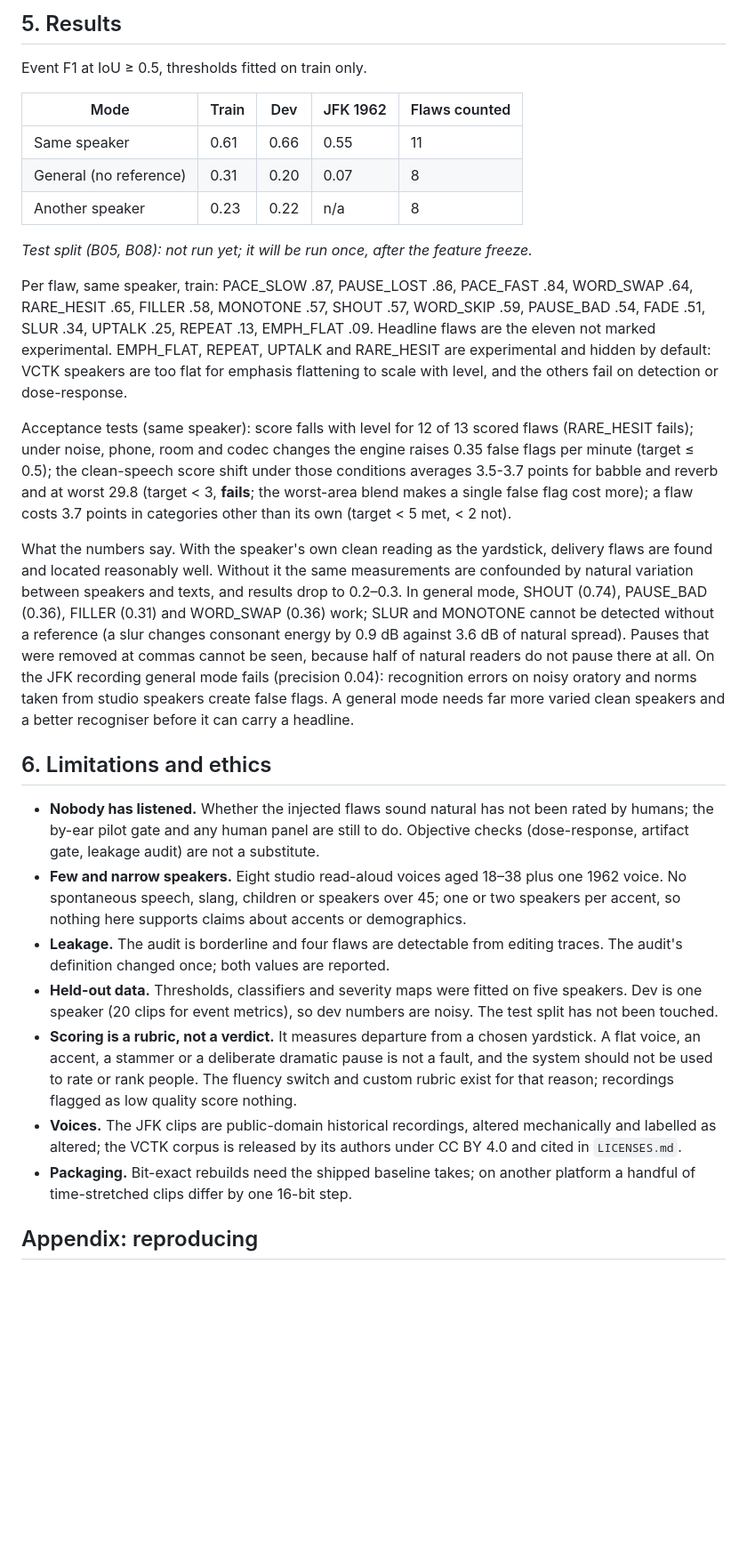
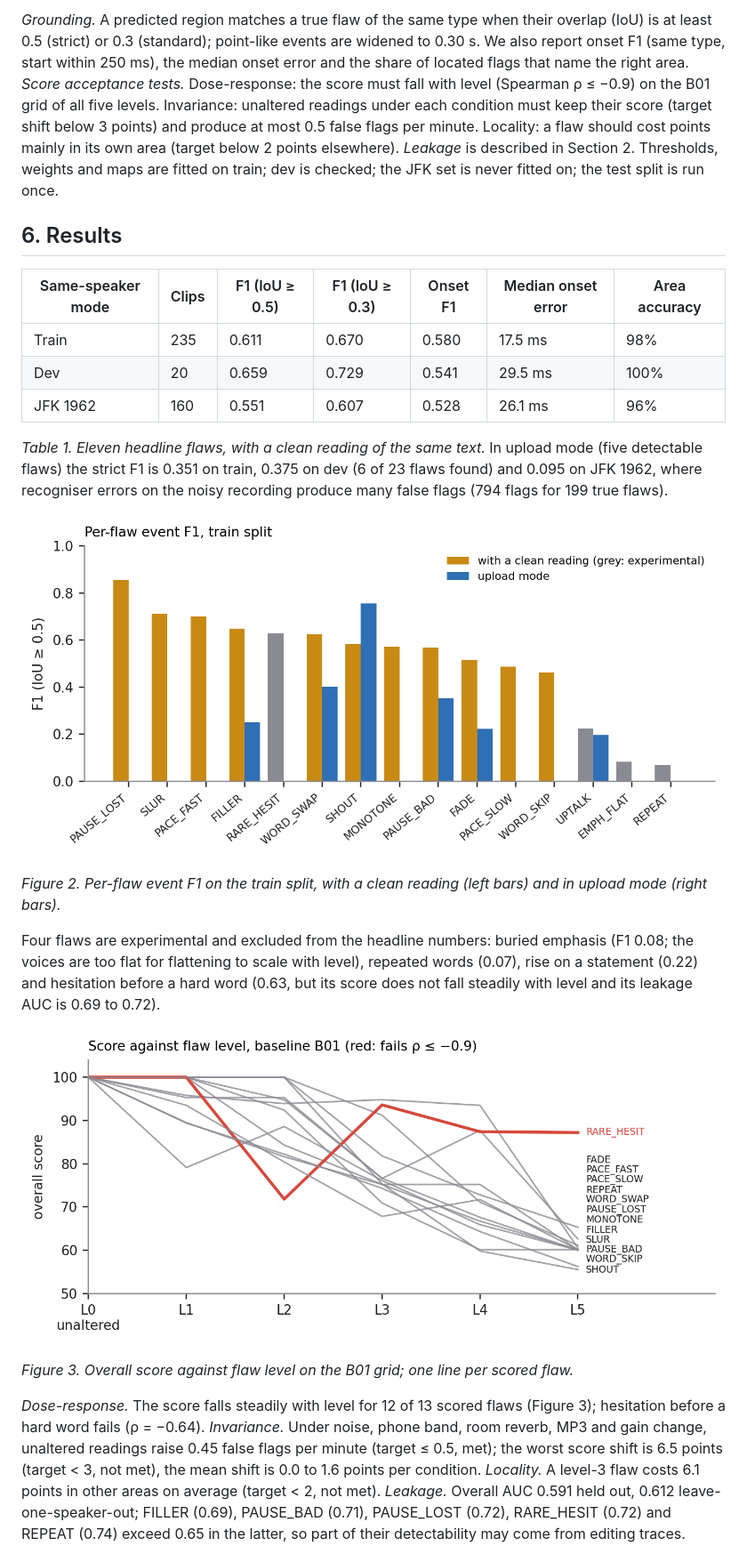
Before and after one commit to agentsc07/Resonance, a Markdown page: docs/technical_report.md, the part around one of its changes. Shown at 89% size. GitHub-like rendering; pictures changed too: docs/figures/dose_response.png (added), docs/figures/per_flaw_f1.png (added); blank space fills up the shorter version.

Commit message:
Technical report (PDF, 4 pages) with figures; figure and PDF build scripts

```diff
--- a/docs/technical_report.md
+++ b/docs/technical_report.md
@@ -56,31 +40,25 @@ We tried fitting a weight per flaw so that an L5 flaw lands near 55 and an L3 ne
 
-## 5. Results
+*Grounding.* A predicted region matches a true flaw of the same type when their overlap (IoU) is at least 0.5 (strict) or 0.3 (standard); point-like events are widened to 0.30 s. We also report onset F1 (same type, start within 250 ms), the median onset error and the share of located flags that name the right area. *Score acceptance tests.* Dose-response: the score must fall with level (Spearman ρ ≤ −0.9) on the B01 grid of all five levels. Invariance: unaltered readings under each condition must keep their score (target shift below 3 points) and produce at most 0.5 false flags per minute. Locality: a flaw should cost points mainly in its own area (target below 2 points elsewhere). *Leakage* is described in Section 2. Thresholds, weights and maps are fitted on train; dev is checked; the JFK set is never fitted on; the test split is run once.
 
-Event F1 at IoU ≥ 0.5, thresholds fitted on train only.
+## 6. Results
 
-| Mode | Train | Dev | JFK 1962 | Flaws counted |
-|---|---|---|---|---|
-| Same speaker | 0.61 | 0.66 | 0.55 | 11 |
-| General (no reference) | 0.31 | 0.20 | 0.07 | 8 |
-| Another speaker | 0.23 | 0.22 | n/a | 8 |
+| Same-speaker mode | Clips | F1 (IoU ≥ 0.5) | F1 (IoU ≥ 0.3) | Onset F1 | Median onset error | Area accuracy |
+|---|---|---|---|---|---|---|
+| Train | 235 | 0.611 | 0.670 | 0.580 | 17.5 ms | 98% |
+| Dev | 20 | 0.659 | 0.729 | 0.541 | 29.5 ms | 100% |
+| JFK 1962 | 160 | 0.551 | 0.607 | 0.528 | 26.1 ms | 96% |
 
-*Test split (B05, B08): not run yet; it will be run once, after the feature freeze.*
+*Table 1. Eleven headline flaws, with a clean reading of the same text.* In upload mode (five detectable flaws) the strict F1 is 0.351 on train, 0.375 on dev (6 of 23 flaws found) and 0.095 on JFK 1962, where recogniser errors on the noisy recording produce many false flags (794 flags for 199 true flaws).
 
-Per flaw, same speaker, train: PACE_SLOW .87, PAUSE_LOST .86, PACE_FAST .84, WORD_SWAP .64, RARE_HESIT .65, FILLER .58, MONOTONE .57, SHOUT .57, WORD_SKIP .59, PAUSE_BAD .54, FADE .51, SLUR .34, UPTALK .25, REPEAT .13, EMPH_FLAT .09. Headline flaws are the eleven not marked experimental. EMPH_FLAT, REPEAT, UPTALK and RARE_HESIT are experimental and hidden by default: VCTK speakers are too flat for emphasis flattening to scale with level, and the others fail on detection or dose-response.
+![Per-flaw event F1 on the train split.](figures/per_flaw_f1.png)
 
-Acceptance tests (same speaker): score falls with level for 12 of 13 scored flaws (RARE_HESIT fails); under noise, phone, room and codec changes the engine raises 0.35 false flags per minute (target ≤ 0.5); the clean-speech score shift under those conditions averages 3.5-3.7 points for babble and reverb and at worst 29.8 (target < 3, **fails**; the worst-area blend makes a single false flag cost more); a flaw costs 3.7 points in categories other than its own (target < 5 met, < 2 not).
+*Figure 2. Per-flaw event F1 on the train split, with a clean reading (left bars) and in upload mode (right bars).*
 
-What the numbers say. With the speaker's own clean reading as the yardstick, delivery flaws are found and located reasonably well. Without it the same measurements are confounded by natural variation between speakers and texts, and results drop to 0.2–0.3. In general mode, SHOUT (0.74), PAUSE_BAD (0.36), FILLER (0.31) and WORD_SWAP (0.36) work; SLUR and MONOTONE cannot be detected without a reference (a slur changes consonant energy by 0.9 dB against 3.6 dB of natural spread). Pauses that were removed at commas cannot be seen, because half of natural readers do not pause there at all. On the JFK recording general mode fails (precision 0.04): recognition errors on noisy oratory and norms taken from studio speakers create false flags. A general mode needs far more varied clean speakers and a better recogniser before it can carry a headline.
+Four flaws are experimental and excluded from the headline numbers: buried emphasis (F1 0.08; the voices are too flat for flattening to scale with level), repeated words (0.07), rise on a statement (0.22) and hesitation before a hard word (0.63, but its score does not fall steadily with level and its leakage AUC is 0.69 to 0.72).
 
-## 6. Limitations and ethics
+![Score against flaw level for the B01 grid.](figures/dose_response.png)
 
-- **Nobody has listened.** Whether the injected flaws sound natural has not been rated by humans; the by-ear pilot gate and any human panel are still to do. Objective checks (dose-response, artifact gate, leakage audit) are not a substitute.
-- **Few and narrow speakers.** Eight studio read-aloud voices aged 18–38 plus one 1962 voice. No spontaneous speech, slang, children or speakers over 45; one or two speakers per accent, so nothing here supports claims about accents or demographics.
-- **Leakage.** The audit is borderline and four flaws are detectable from editing traces. The audit's definition changed once; both values are reported.
-- **Held-out data.** Thresholds, classifiers and severity maps were fitted on five speakers. Dev is one speaker (20 clips for event metrics), so dev numbers are noisy. The test split has not been touched.
-- **Scoring is a rubric, not a verdict.** It measures departure from a chosen yardstick. A flat voice, an accent, a stammer or a deliberate dramatic pause is not a fault, and the system should not be used to rate or rank people. The fluency switch and custom rubric exist for that reason; recordings flagged as low quality score nothing.
-- **Voices.** The JFK clips are public-domain historical recordings, altered mechanically and labelled as altered; the VCTK corpus is released by its authors under CC BY 4.0 and cited in `LICENSES.md`.
-- **Packaging.** Bit-exact rebuilds need the shipped baseline takes; on another platform a handful of time-stretched clips differ by one 16-bit step.
+*Figure 3. Overall score against flaw level on the B01 grid; one line per scored flaw.*
 
-## Appendix: reproducing
+*Dose-response.* The score falls steadily with level for 12 of 13 scored flaws (Figure 3); hesitation before a hard word fails (ρ = −0.64). *Invariance.* Under noise, phone band, room reverb, MP3 and gain change, unaltered readings raise 0.45 false flags per minute (target ≤ 0.5, met); the worst score shift is 6.5 points (target < 3, not met), the mean shift is 0.0 to 1.6 points per condition. *Locality.* A level-3 flaw costs 6.1 points in other areas on average (target < 2, not met). *Leakage.* Overall AUC 0.591 held out, 0.612 leave-one-speaker-out; FILLER (0.69), PAUSE_BAD (0.71), PAUSE_LOST (0.72), RARE_HESIT (0.72) and REPEAT (0.74) exceed 0.65 in the latter, so part of their detectability may come from editing traces.
 
```
Also changed, not shown: other parts of docs/technical_report.md (+36 -34 lines), docs/figures/pipeline.png (added), docs/figures/timeline.png (added), 3 other files.
